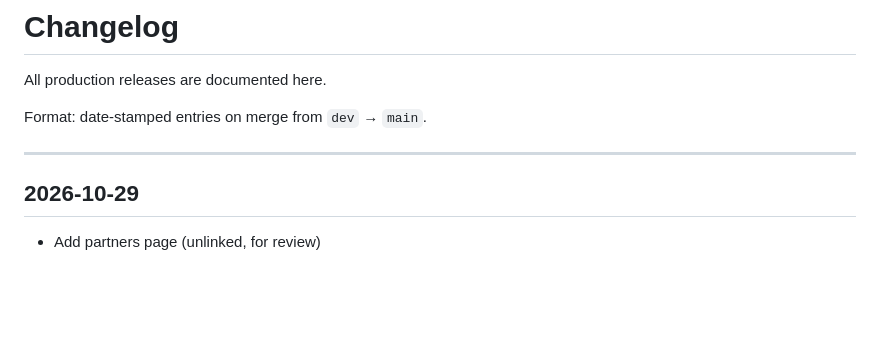
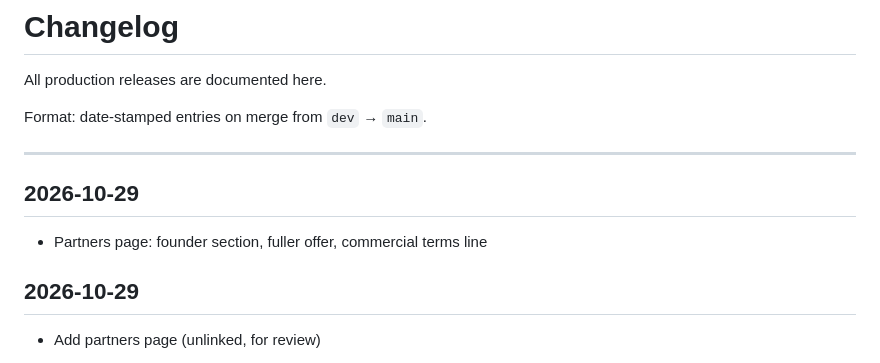
Before and after one commit to mikemckeown-hais/human-ai-systems-site, a Markdown page: CHANGELOG.md, the part around the change. Drawn GitHub-style; blank space fills up the shorter version.

Commit message:
Update changelog for 2026-10-29 release

```diff
--- a/CHANGELOG.md
+++ b/CHANGELOG.md
@@ -5,6 +5,10 @@ All production releases are documented here.
 Format: date-stamped entries on merge from `dev` → `main`.
 
 ---
+
+## 2026-10-29
+
+- Partners page: founder section, fuller offer, commercial terms line
 
 ## 2026-10-29
 
```
